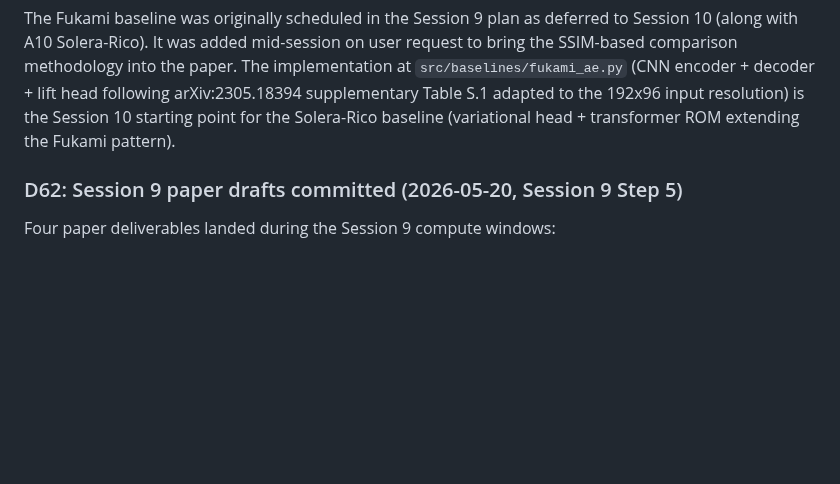
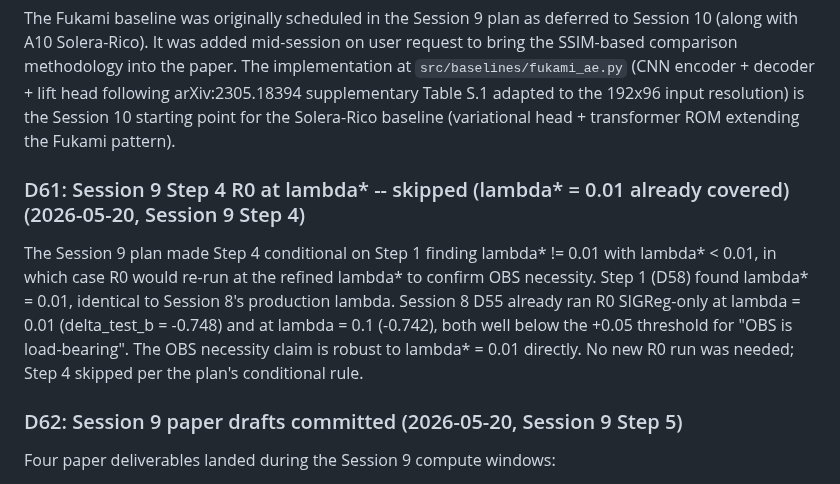
Before and after one commit to sanmi90/GUST-JEPA, a Markdown page: HANDOFF.md, the part around the change. Drawn GitHub-style; blank space fills up the shorter version.

Commit message:
handoff: D61 -- Step 4 R0 at lambda* skipped (lambda* = 0.01 already covered in D55)

```diff
--- a/HANDOFF.md
+++ b/HANDOFF.md
@@ -2419,6 +2419,18 @@ following arXiv:2305.18394 supplementary Table S.1 adapted to the
 Solera-Rico baseline (variational head + transformer ROM extending
 the Fukami pattern).
 
+### D61: Session 9 Step 4 R0 at lambda\* -- skipped (lambda\* = 0.01 already covered) (2026-05-20, Session 9 Step 4)
+
+The Session 9 plan made Step 4 conditional on Step 1 finding
+lambda* != 0.01 with lambda* < 0.01, in which case R0 would re-run
+at the refined lambda* to confirm OBS necessity. Step 1 (D58) found
+lambda* = 0.01, identical to Session 8's production lambda. Session 8
+D55 already ran R0 SIGReg-only at lambda = 0.01 (delta_test_b =
+-0.748) and at lambda = 0.1 (-0.742), both well below the +0.05
+threshold for "OBS is load-bearing". The OBS necessity claim is
+robust to lambda* = 0.01 directly. No new R0 run was needed; Step 4
+skipped per the plan's conditional rule.
+
 ### D62: Session 9 paper drafts committed (2026-05-20, Session 9 Step 5)
 
 Four paper deliverables landed during the Session 9 compute windows:
```
